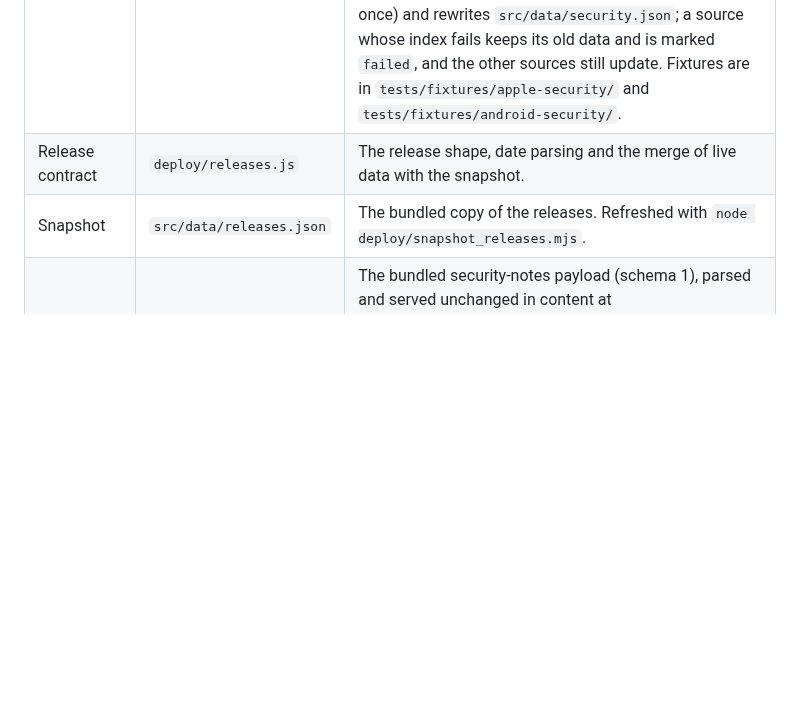
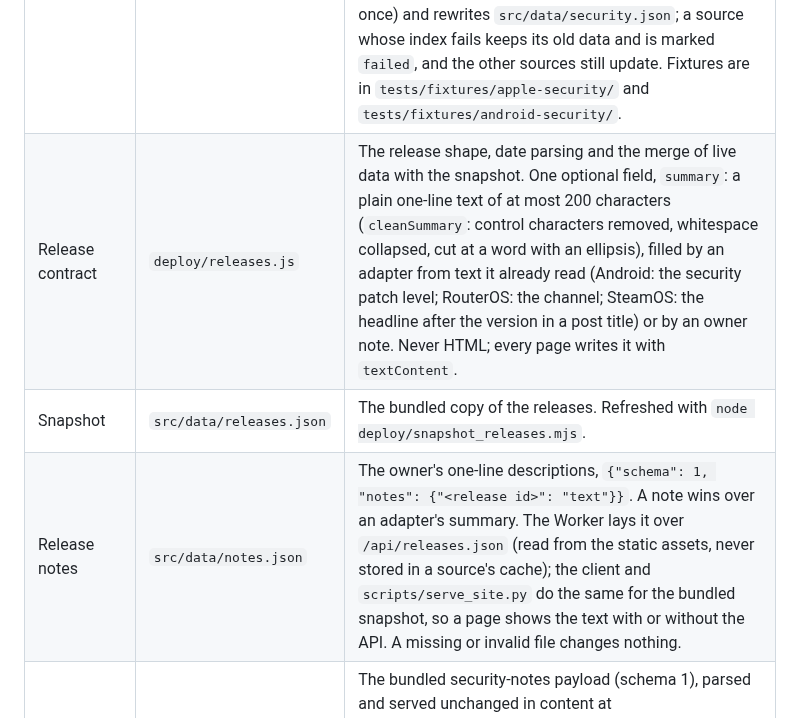
Before and after one commit to greenblacked/Orbit, a Markdown page: docs/architecture.md, the part around the change. Rendered like a GitHub page; blank space fills up the shorter version.

```diff
--- a/docs/architecture.md
+++ b/docs/architecture.md
@@ -11,8 +11,9 @@ Release Orbit is a static site and one small API, served by a single Cloudflare
 | Worker | `deploy/worker.js` | Answers `/api/releases.json`, `/api/security.json` ([ADR 0008](adr/0008-security-notes-are-a-separate-payload.md)) and `/api/health`. Every other path is a static asset. |
 | Source adapters | `deploy/sources/` | One adapter per feed: `{ id, vendor, urls, parse(text, url) }` and an optional `accept`. `urls` is the allowlist the Worker may fetch; `accept` is the `Accept` header it sends for them (feeds, JSON and plain text when absent; `text/html` for the Android and Windows pages); `url` tells `parse` which document it got, for a source whose documents differ only by address. The registry is `index.js`. |
 | Security adapters | `deploy/security/` | Offline adapters for the vendors' security pages, registered in `index.js`, with the payload builder in `build.js`. Nothing in it runs in the Worker. `apple.js` is `{ id, vendor, index, hosts, parseIndex, parseNote, match }`: Apple's index and the note page behind each row. `android.js` (`kind: 'bulletins'`) reads the patch levels of the AOSP build-numbers page and the monthly Android Security Bulletins and joins them to the Android rows of `releases.json` ([ADR 0008](adr/0008-security-notes-are-a-separate-payload.md)). `node deploy/snapshot_security.mjs` fetches each index and the needed pages (one request a second, each URL once) and rewrites `src/data/security.json`; a source whose index fails keeps its old data and is marked `failed`, and the other sources still update. Fixtures are in `tests/fixtures/apple-security/` and `tests/fixtures/android-security/`. |
-| Release contract | `deploy/releases.js` | The release shape, date parsing and the merge of live data with the snapshot. |
+| Release contract | `deploy/releases.js` | The release shape, date parsing and the merge of live data with the snapshot. One optional field, `summary`: a plain one-line text of at most 200 characters (`cleanSummary`: control characters removed, whitespace collapsed, cut at a word with an ellipsis), filled by an adapter from text it already read (Android: the security patch level; RouterOS: the channel; SteamOS: the headline after the version in a post title) or by an owner note. Never HTML; every page writes it with `textContent`. |
 | Snapshot | `src/data/releases.json` | The bundled copy of the releases. Refreshed with `node deploy/snapshot_releases.mjs`. |
+| Release notes | `src/data/notes.json` | The owner's one-line descriptions, `{"schema": 1, "notes": {"<release id>": "text"}}`. A note wins over an adapter's summary. The Worker lays it over `/api/releases.json` (read from the static assets, never stored in a source's cache); the client and `scripts/serve_site.py` do the same for the bundled snapshot, so a page shows the text with or without the API. A missing or invalid file changes nothing. |
 | Security notes | `src/data/security.json` | The bundled security-notes payload (schema 1), parsed and served unchanged in content at `/api/security.json` from the static assets: the Worker fetches no vendor for it. Refreshed with `node deploy/snapshot_security.mjs`, or by the manual **Security snapshot** workflow, which prints the file into its log for a pull request; see [ADR 0008](adr/0008-security-notes-are-a-separate-payload.md). |
 | Families | `src/data/families.json` | Platform families, their accents and the vendors with their sources. Read by the Worker and the pages. Five vendors, each with an adapter: Apple, MikroTik, Google, Microsoft and Valve. Every card, the phone list and the "Newest" line headline the family's newest stable release (`RO.lead` in `releases.js`; a family with none yet headlines its newest pre-release), and a card and the "Newest" line add a "Next:" line (linked on a card) for a beta or release candidate with a higher version. The recent list and the timeline show everything. |
 | Results | `results/` | One JSON file per publicly released, tested build. |
```
Also changed, not shown: README.md (+3 -1 lines).
